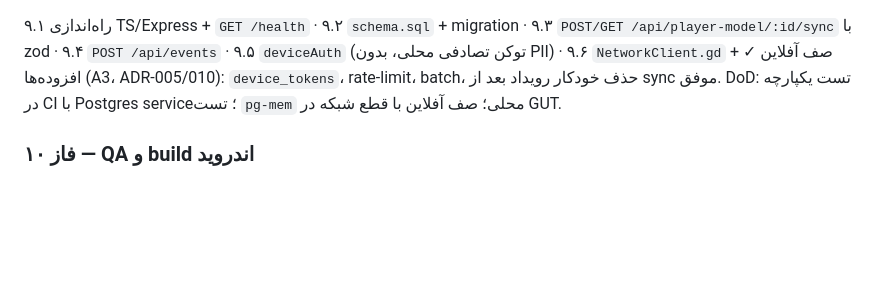
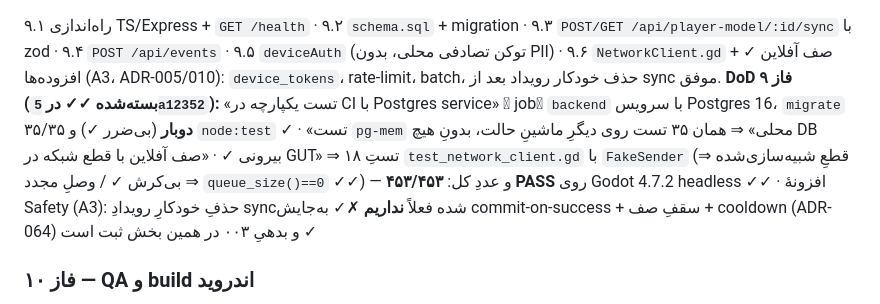
Before and after one commit to soheilsssbd7/Nexus-learning-game, a Markdown page: docs/05-EXECUTION-PLAN.md, the part around the change. GitHub-like rendering; blank space fills up the shorter version.

Commit message:
docs(phase9): سطرِ DoD فاز ۹ هم با شواهدِ CI بسته شد ✓ (هر سه بند، به‌اضافۀ افزونۀ ایمنی و بدهیِ ۰۰۳)
Co-authored-by: arena-agent <297053741+arena-agent@users.noreply.github.com>

```diff
--- a/docs/05-EXECUTION-PLAN.md
+++ b/docs/05-EXECUTION-PLAN.md
@@ -550,7 +550,7 @@ Passing 359» ✓✓ (پایهٔ قبل از فاز ۸: ۴۰ فایل / ۳۳۵
 
 ۹.۱ راه‌اندازی TS/Express + `GET /health` · ۹.۲ `schema.sql` + migration · ۹.۳ `POST/GET /api/player-model/:id/sync` با zod · ۹.۴ `POST /api/events` · ۹.۵ `deviceAuth` (توکن تصادفی محلی، بدون PII) · ۹.۶ `NetworkClient.gd` + صف آفلاین ✓
 افزوده‌ها (A3، ADR-005/010): `device_tokens`، rate-limit، batch، حذف خودکار رویداد بعد از sync موفق.
-DoD: تست یکپارچه در CI با Postgres service؛ تست `pg-mem` محلی؛ صف آفلاین با قطع شبکه در GUT.
+**DoD فاز ۹ (بسته‌شده ✓✓ در `5a12352`):** «تست یکپارچه در CI با Postgres service» ⇒ jobِ `backend` با سرویس Postgres 16، `migrate` **دوبار** (بی‌ضرر ✓) و ۳۵/۳۵ `node:test` ✓ · «تست `pg-mem` محلی» ⇒ همان ۳۵ تست روی دیگرِ ماشینِ حالت، بدونِ هیچ DB بیرونی ✓ · «صف آفلاین با قطع شبکه در GUT» ⇒ ۱۸ تستِ `test_network_client.gd` با `FakeSender` (قطعِ شبیه‌سازی‌شده ⇒ بی‌کرش ✓ / وصلِ مجدد ⇒ `queue_size()==0` ✓✓) — و عددِ کل: **۴۵۳/۴۵۳ PASS** روی Godot 4.7.2 headless ✓✓ · افزونۀ Safety (A3): حذفِ خودکارِ رویدادِ sync‌شده فعلاً **نداریم** ✗✓ به‌جایش commit-on-success + سقفِ صف + cooldown (ADR-064) و بدهیِ ۰۰۳ در همین بخش ثبت است ✓
 
 ### فاز ۱۰ — QA و build اندروید
 ۱۰.۱ پوشش تست (۱۰۰٪ منطق حیاتی) · ۱۰.۲ `docs/playtest-protocol.md` · ۱۰.۳ `AnalyticsManager` (۶ رویداد) · ۱۰.۴ `export_presets.cfg` (minSdk 24 → **target/compile 36**، `INTERNET` + `VIBRATE` فقط، icon، AAB) · ۱۰.۵ smoke checklist.
```
